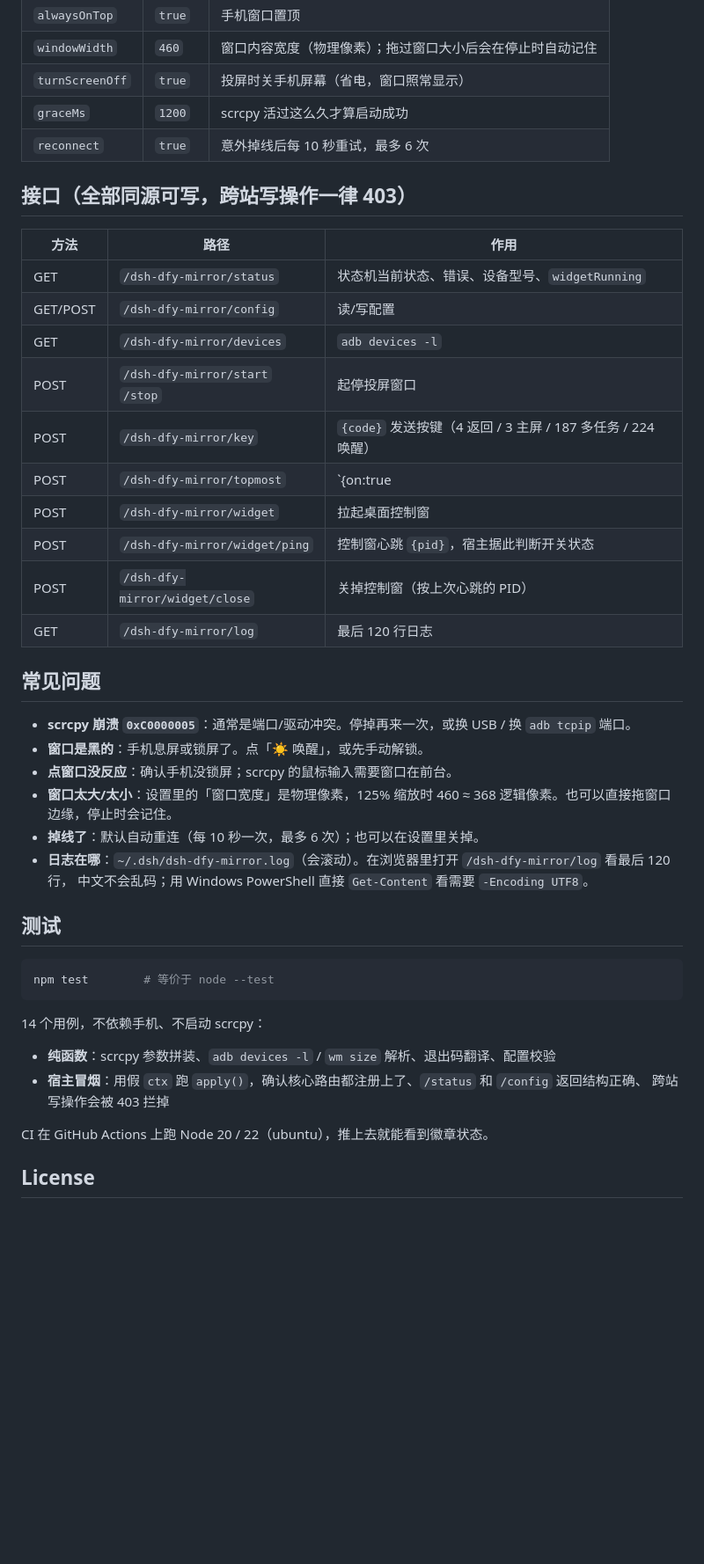
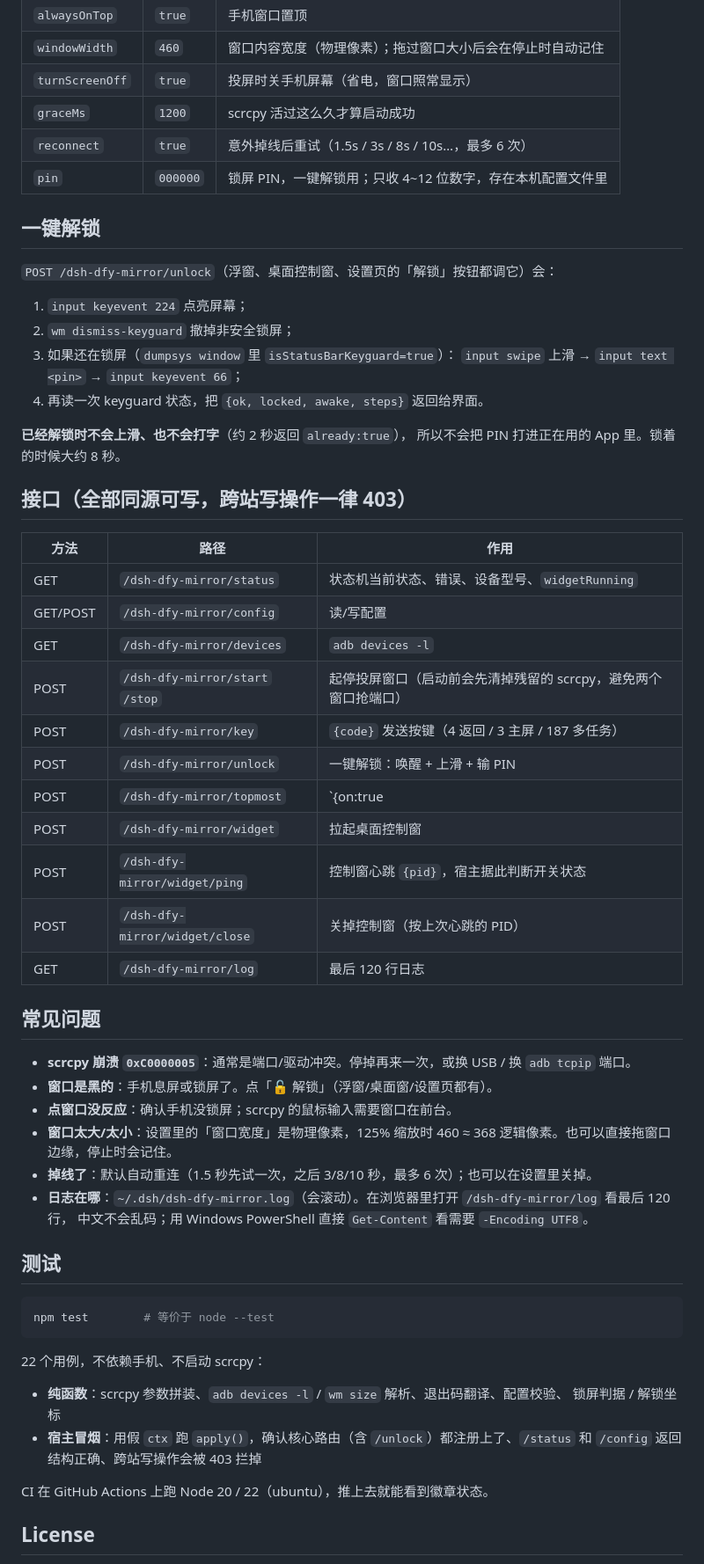
Before and after one commit to xiaozqi/dsh-dqy-mirror, a Markdown page: README.md, the part around one of its changes. Shown at 88% size. Drawn GitHub-style; blank space fills up the shorter version.

````diff
--- a/README.md
+++ b/README.md
@@ -94,7 +94,21 @@ powershell -ExecutionPolicy Bypass -File tools/build-widget.ps1
 | `windowWidth` | `460` | 窗口内容宽度（物理像素）；拖过窗口大小后会在停止时自动记住 |
 | `turnScreenOff` | `true` | 投屏时关手机屏幕（省电，窗口照常显示） |
 | `graceMs` | `1200` | scrcpy 活过这么久才算启动成功 |
-| `reconnect` | `true` | 意外掉线后每 10 秒重试，最多 6 次 |
+| `reconnect` | `true` | 意外掉线后重试（1.5s / 3s / 8s / 10s…，最多 6 次） |
+| `pin` | `000000` | 锁屏 PIN，一键解锁用；只收 4~12 位数字，存在本机配置文件里 |
+
+## 一键解锁
+
+`POST /dsh-dfy-mirror/unlock`（浮窗、桌面控制窗、设置页的「解锁」按钮都调它）会：
+
+1. `input keyevent 224` 点亮屏幕；
+2. `wm dismiss-keyguard` 撤掉非安全锁屏；
+3. 如果还在锁屏（`dumpsys window` 里 `isStatusBarKeyguard=true`）：
+   `input swipe` 上滑 → `input text <pin>` → `input keyevent 66`；
+4. 再读一次 keyguard 状态，把 `{ok, locked, awake, steps}` 返回给界面。
+
+**已经解锁时不会上滑、也不会打字**（约 2 秒返回 `already:true`），
+所以不会把 PIN 打进正在用的 App 里。锁着的时候大约 8 秒。
 
 ## 接口（全部同源可写，跨站写操作一律 403）
 
@@ -103,8 +117,9 @@ powershell -ExecutionPolicy Bypass -File tools/build-widget.ps1
 | GET | `/dsh-dfy-mirror/status` | 状态机当前状态、错误、设备型号、`widgetRunning` |
 | GET/POST | `/dsh-dfy-mirror/config` | 读/写配置 |
 | GET | `/dsh-dfy-mirror/devices` | `adb devices -l` |
-| POST | `/dsh-dfy-mirror/start` `/stop` | 起停投屏窗口 |
-| POST | `/dsh-dfy-mirror/key` | `{code}` 发送按键（4 返回 / 3 主屏 / 187 多任务 / 224 唤醒） |
+| POST | `/dsh-dfy-mirror/start` `/stop` | 起停投屏窗口（启动前会先清掉残留的 scrcpy，避免两个窗口抢端口） |
+| POST | `/dsh-dfy-mirror/key` | `{code}` 发送按键（4 返回 / 3 主屏 / 187 多任务） |
+| POST | `/dsh-dfy-mirror/unlock` | 一键解锁：唤醒 + 上滑 + 输 PIN |
 | POST | `/dsh-dfy-mirror/topmost` | `{on:true|false}` 切换置顶；有 exe 时**原生秒切**，否则重启窗口 |
 | POST | `/dsh-dfy-mirror/widget` | 拉起桌面控制窗 |
 | POST | `/dsh-dfy-mirror/widget/ping` | 控制窗心跳 `{pid}`，宿主据此判断开关状态 |
@@ -114,10 +129,10 @@ powershell -ExecutionPolicy Bypass -File tools/build-widget.ps1
 ## 常见问题
 
 - **scrcpy 崩溃 `0xC0000005`**：通常是端口/驱动冲突。停掉再来一次，或换 USB / 换 `adb tcpip` 端口。
-- **窗口是黑的**：手机息屏或锁屏了。点「☀ 唤醒」，或先手动解锁。
+- **窗口是黑的**：手机息屏或锁屏了。点「🔓 解锁」（浮窗/桌面窗/设置页都有）。
 - **点窗口没反应**：确认手机没锁屏；scrcpy 的鼠标输入需要窗口在前台。
 - **窗口太大/太小**：设置里的「窗口宽度」是物理像素，125% 缩放时 460 ≈ 368 逻辑像素。也可以直接拖窗口边缘，停止时会记住。
-- **掉线了**：默认自动重连（每 10 秒一次，最多 6 次）；也可以在设置里关掉。
+- **掉线了**：默认自动重连（1.5 秒先试一次，之后 3/8/10 秒，最多 6 次）；也可以在设置里关掉。
 - **日志在哪**：`~/.dsh/dsh-dfy-mirror.log`（会滚动）。在浏览器里打开 `/dsh-dfy-mirror/log` 看最后 120 行，
   中文不会乱码；用 Windows PowerShell 直接 `Get-Content` 看需要 `-Encoding UTF8`。
 
@@ -127,11 +142,12 @@ powershell -ExecutionPolicy Bypass -File tools/build-widget.ps1
 npm test        # 等价于 node --test
 ```
 
-14 个用例，不依赖手机、不启动 scrcpy：
+22 个用例，不依赖手机、不启动 scrcpy：
 
-- **纯函数**：scrcpy 参数拼装、`adb devices -l` / `wm size` 解析、退出码翻译、配置校验
-- **宿主冒烟**：用假 `ctx` 跑 `apply()`，确认核心路由都注册上了、`/status` 和 `/config` 返回结构正确、
-  跨站写操作会被 403 拦掉
+- **纯函数**：scrcpy 参数拼装、`adb devices -l` / `wm size` 解析、退出码翻译、配置校验、
+  锁屏判据 / 解锁坐标
+- **宿主冒烟**：用假 `ctx` 跑 `apply()`，确认核心路由（含 `/unlock`）都注册上了、`/status` 和 `/config`
+  返回结构正确、跨站写操作会被 403 拦掉
 
 CI 在 GitHub Actions 上跑 Node 20 / 22（ubuntu），推上去就能看到徽章状态。
 
````
Also changed, not shown: other parts of README.md (+2 -2 lines), LESSONS.md (+31 -0 lines), docs/panel.png, docs/widget.png, 11 other files.
